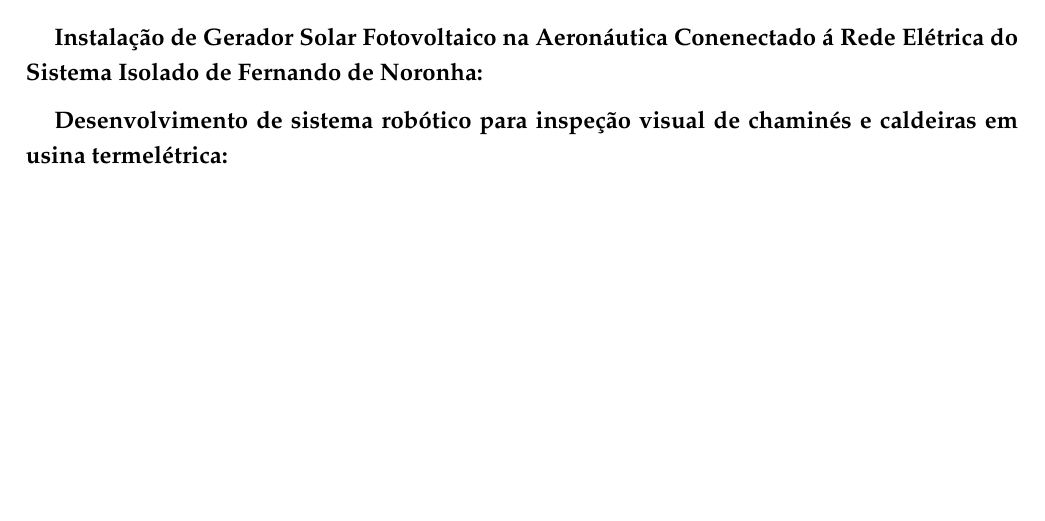
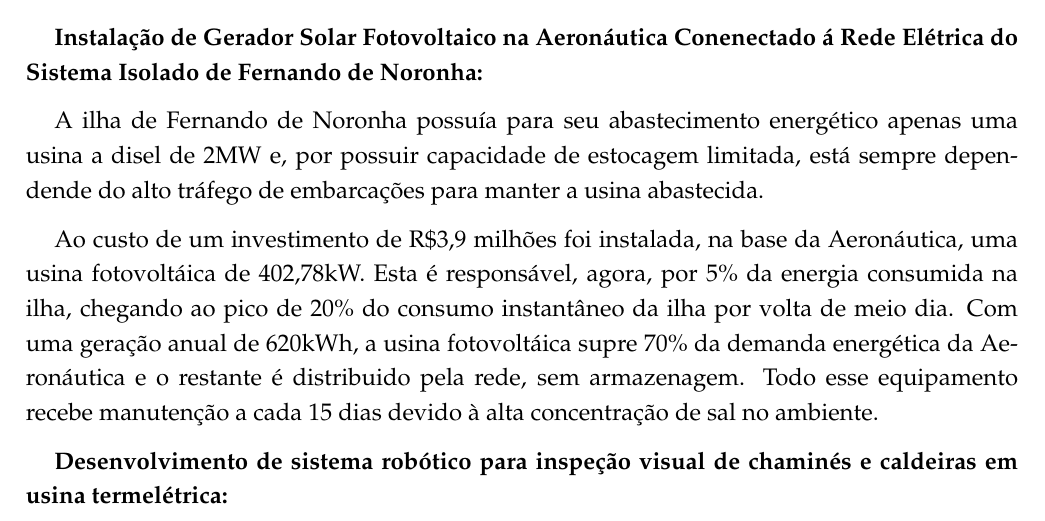
Before and after one commit to OpenLEAD/ViagemCitenel2015, a LaTeX document (main.tex, which reads palestra17.tex): part of page 8 of 9, cut so that both start at the same text, the shorter picture padded with empty space. Compiled offline with pdfLaTeX.

Commit message:
paletra17

```diff
--- a/palestra17.tex
+++ b/palestra17.tex
@@ -1,3 +1,16 @@
 
 \textbf{Instalação de Gerador Solar Fotovoltaico na Aeronáutica Conenectado á
 Rede Elétrica do Sistema Isolado de Fernando de Noronha:}
+
+A ilha de Fernando de Noronha possuía para seu abastecimento energético apenas
+uma usina a disel de 2MW e, por possuir capacidade de estocagem limitada, está
+sempre dependende do alto tráfego de embarcações para manter a usina abastecida.
+
+Ao custo de um investimento de R\$3,9 milhões foi instalada, na base da
+Aeronáutica, uma usina fotovoltáica de 402,78kW. Esta é responsável, agora, por
+5\% da energia consumida na ilha, chegando ao pico de 20\% do consumo
+instantâneo da ilha por volta de meio dia.
+Com uma geração anual de 620kWh, a usina fotovoltáica supre 70\% da demanda
+energética da Aeronáutica e o restante é distribuido pela rede, sem armazenagem.
+Todo esse equipamento recebe manutenção a cada 15 dias devido à alta
+concentração de sal no ambiente.
```
